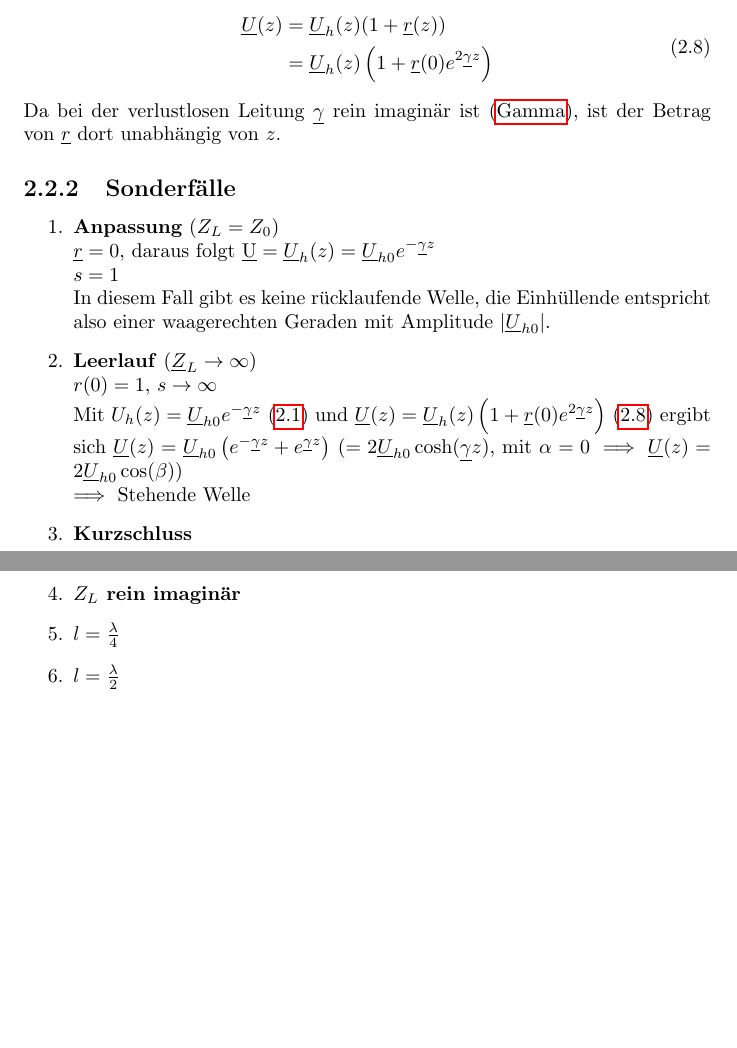
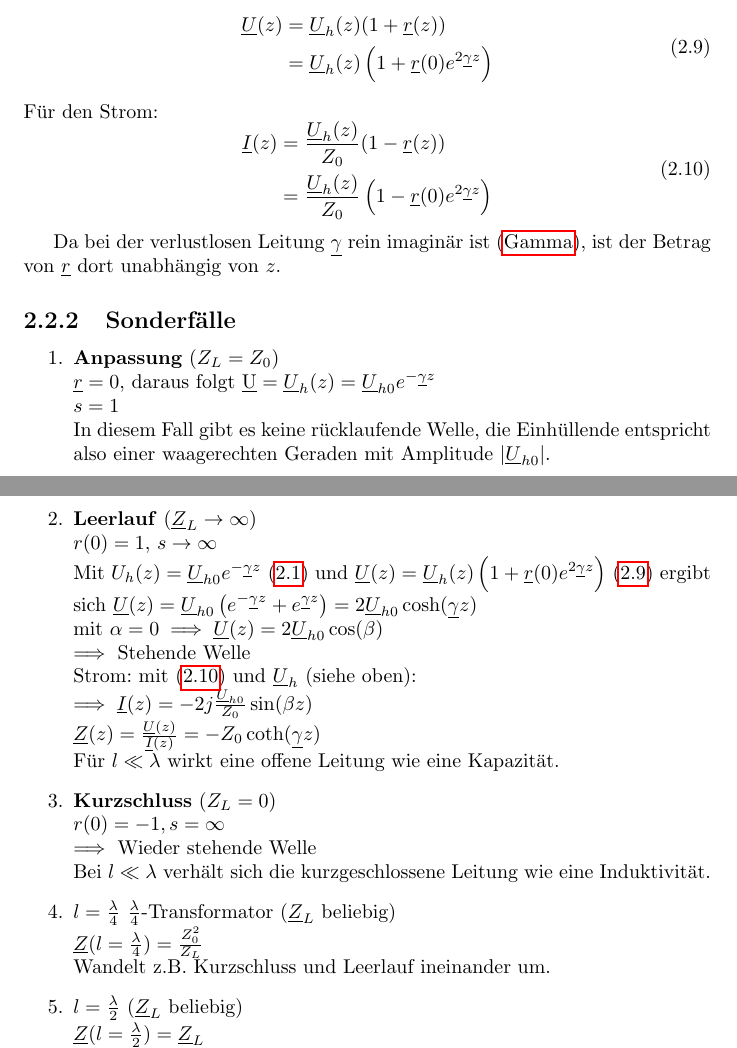
Before and after one commit to ottojo/EHf, a LaTeX document (main.tex, which reads leitungen.tex): two parts of pages 6 and 7 of 14, joined at a grey line, cut so that both start at the same text, the shorter picture padded with empty space. Compiled offline with pdfLaTeX.

Commit message:
spezialfälle leitungen

```diff
--- a/leitungen.tex
+++ b/leitungen.tex
@@ -103,6 +107,15 @@ Nützlich ist die Spannung als Funktion des Reflexionsfaktors bei $z=0$.
     \end{aligned}
     \label{eqn:u-r}
 \end{equation}
+Für den Strom:
+\begin{equation}
+    \begin{aligned}
+        \II(z) &= \frac{\UU_h(z)}{Z_0}(1-\underline{r}(z))\\
+                         &= \frac{\UU_h(z)}{Z_0}\left(1-\underline{r}(0) e^{2\ugamma z}\right)
+    \end{aligned}
+    \label{eqn:i-r}
+\end{equation}
+
 Da bei der verlustlosen Leitung $\ugamma$ rein imaginär ist \eqref{eqn:gamma}, ist der Betrag von $\underline{r}$ dort unabhängig von $z$.
 
 \subsection{Sonderfälle}
@@ -116,10 +129,24 @@ Da bei der verlustlosen Leitung $\ugamma$ rein imaginär ist \eqref{eqn:gamma},
         Mit $U_h(z) = \UUh e^{-\ugamma z}$ \eqref{eqn:u-uberlagerung}
         und $\UU(z)=\UU_h(z)\left(1+\underline{r}(0) e^{2\ugamma z}\right)$
         \eqref{eqn:u-r} ergibt sich
-        $\UU(z) = \UUh\left( e^{-\ugamma z} + e^{\ugamma z} \right)$ ($=2 \UUh \cosh(\ugamma z)$, mit $\alpha=0 \implies \UU(z)=2 \UUh \cos(\beta )$)\\
-        $\implies$ Stehende Welle
-    \item \emph{Kurzschluss}
-    \item \emph{$Z_L$ rein imaginär}
-    \item \emph{$l = \frac{\lambda}{4}$}
-    \item \emph{$l = \frac{\lambda}{2}$}
+        $\UU(z) = \UUh\left( e^{-\ugamma z} + e^{\ugamma z} \right) =2 \UUh \cosh(\ugamma z)$\\
+        mit $\alpha=0 \implies \UU(z)=2 \UUh \cos(\beta )$\\
+        $\implies$ Stehende Welle\\
+        Strom: mit \eqref{eqn:i-r} und $\UU_h$ (siehe oben):\\
+        $\implies \II(z)=-2j\frac{\UUh}{Z_0}\sin(\beta z)$\\
+        $\ZZ(z) = \frac{\UU(z)}{\II(z)} = -Z_0\coth(\ugamma z)$\\
+        Für $l \ll \lambda$ wirkt eine offene Leitung wie eine Kapazität.
+
+    \item \emph{Kurzschluss} ($Z_L=0$)\\
+        $r(0) = -1, s=\infty$\\
+        $\implies$ Wieder stehende Welle\\
+        Bei $l \ll \lambda$ verhält sich die kurzgeschlossene Leitung wie eine Induktivität.
+
+    \item \emph{$l = \frac{\lambda}{4}$} $\frac{\lambda}{4}$-Transformator ($\underline{Z}_L$ beliebig)\\
+        $\underline{Z}(l=\frac{\lambda}{4})=\frac{Z_0^2}{Z_L}$\\
+        Wandelt z.B. Kurzschluss und Leerlauf ineinander um.
+
+    \item \emph{$l = \frac{\lambda}{2}$} ($\ZZ_L$ beliebig)\\
+        $\ZZ(l=\frac{\lambda}{2}) = \ZZ_L$\\
+        $\implies$ Einfügen einer Leitung mit Länge $\frac{\lambda}{2}$ hat keinen Einfluss wenn die Leitung verlustlos und die Frequenz konstant ist.
 \end{enumerate}
--- a/main.tex
+++ b/main.tex
@@ -14,6 +14,9 @@
 \newcommand{\ugamma}{\ensuremath{\underline{\gamma}}}
 \newcommand{\UUh}{\ensuremath{\UU_{h0}}}
 
+\newcommand{\II}{\ensuremath{\underline{I}}}
+
+\newcommand{\ZZ}{\ensuremath{\underline{Z}}}
 
 
 \title{Einführung in die Hochfrequenz-Übertragungstechnik}
```
Also changed, not shown: leitungen.tex (4 more changed lines).
